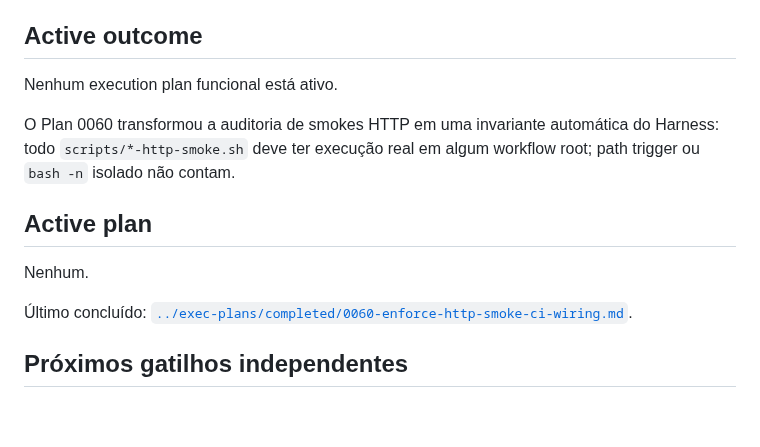
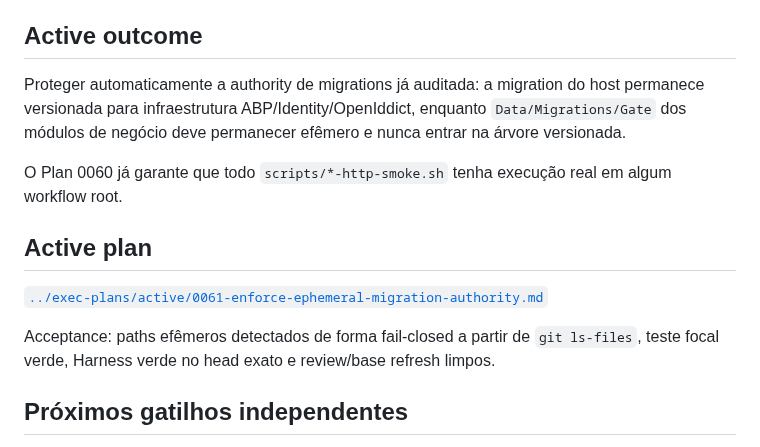
Before and after one commit to igobritoti/bpt2-abp, a Markdown page: docs/agent/CURRENT-WORK.md, the part around the change. Rendered like a GitHub page; blank space fills up the shorter version.

Commit message:
Track Plan 0061 migration authority guard

```diff
--- a/docs/agent/CURRENT-WORK.md
+++ b/docs/agent/CURRENT-WORK.md
@@ -6,15 +6,15 @@ Este arquivo é um snapshot curto do trabalho corrente. Não é histórico, chan
 
 ## Active outcome
 
-Nenhum execution plan funcional está ativo.
+Proteger automaticamente a authority de migrations já auditada: a migration do host permanece versionada para infraestrutura ABP/Identity/OpenIddict, enquanto `Data/Migrations/Gate` dos módulos de negócio deve permanecer efêmero e nunca entrar na árvore versionada.
 
-O Plan 0060 transformou a auditoria de smokes HTTP em uma invariante automática do Harness: todo `scripts/*-http-smoke.sh` deve ter execução real em algum workflow root; path trigger ou `bash -n` isolado não contam.
+O Plan 0060 já garante que todo `scripts/*-http-smoke.sh` tenha execução real em algum workflow root.
 
 ## Active plan
 
-Nenhum.
+[`../exec-plans/active/0061-enforce-ephemeral-migration-authority.md`](../exec-plans/active/0061-enforce-ephemeral-migration-authority.md)
 
-Último concluído: [`../exec-plans/completed/0060-enforce-http-smoke-ci-wiring.md`](../exec-plans/completed/0060-enforce-http-smoke-ci-wiring.md).
+Acceptance: paths efêmeros detectados de forma fail-closed a partir de `git ls-files`, teste focal verde, Harness verde no head exato e review/base refresh limpos.
 
 ## Próximos gatilhos independentes
 
```
